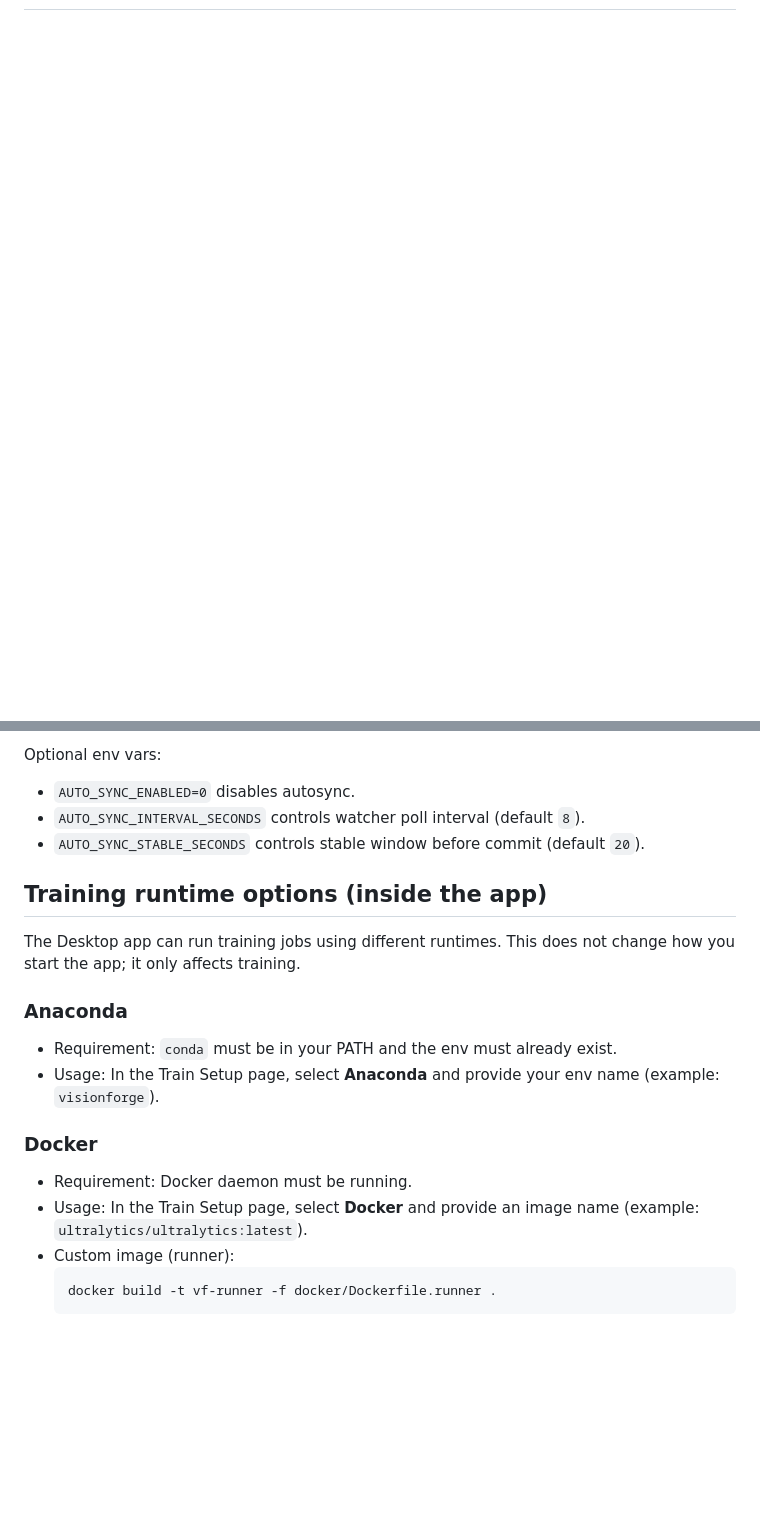
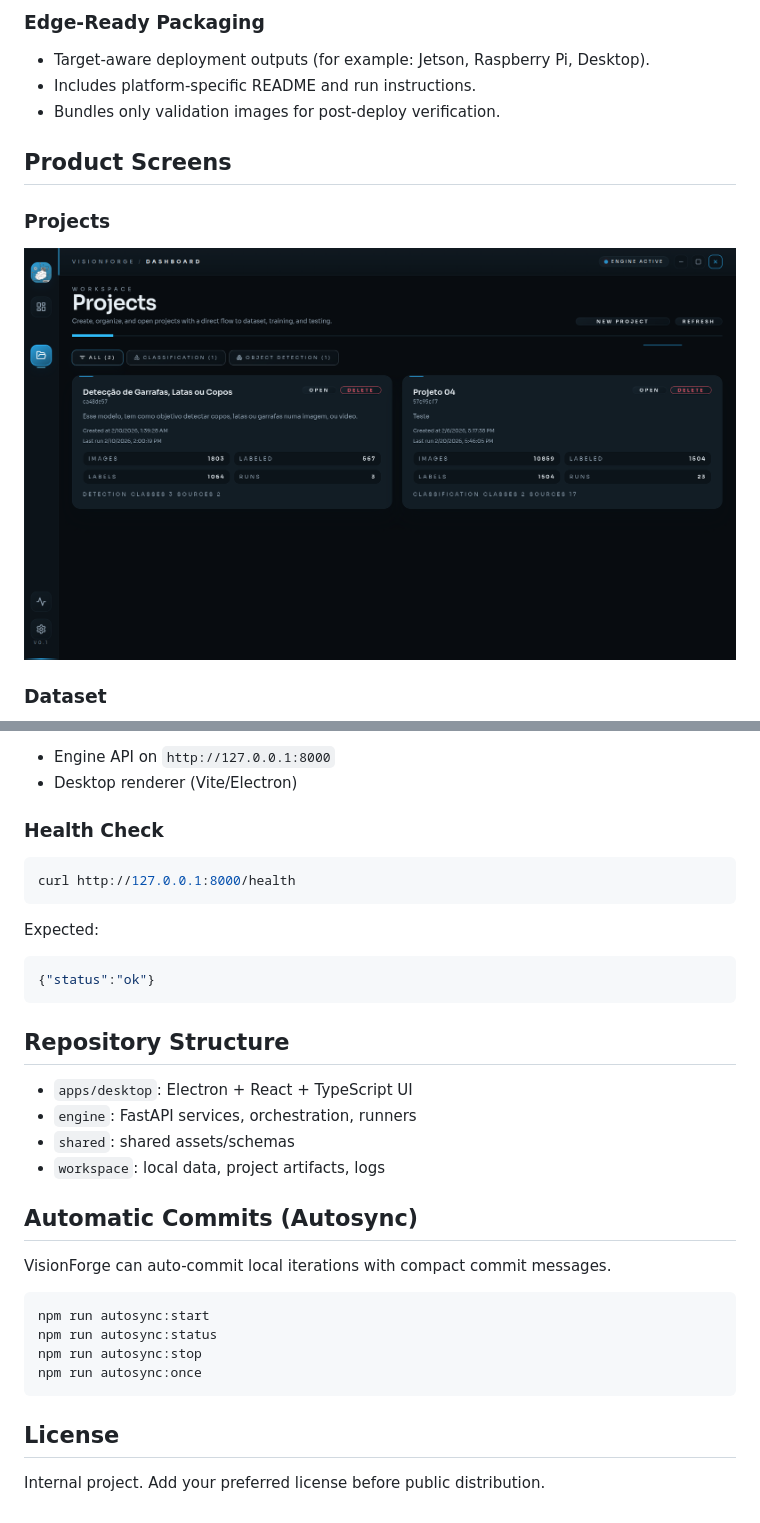
Before and after one commit to eduardodutragoncalves/visionforge, a Markdown page: README.md, 2 parts joined by grey strips. GitHub-like rendering; pictures changed too: docs/screenshots/projects.png (added); blank space fills up the shorter version.

````diff
--- a/README.md
+++ b/README.md
@@ -18,0 +48,14 @@ Monorepo for VisionForge - Local CV Training Desktop App.
+### Edge-Ready Packaging
+
+- Target-aware deployment outputs (for example: Jetson, Raspberry Pi, Desktop).
+- Includes platform-specific README and run instructions.
+- Bundles only validation images for post-deploy verification.
+
+## Product Screens
+
+### Projects
+
+![VisionForge Projects](docs/screenshots/projects.png)
+
+### Dataset
+
@@ -103,23 +97,37 @@ Behavior:
 
-Optional env vars:
-- `AUTO_SYNC_ENABLED=0` disables autosync.
-- `AUTO_SYNC_INTERVAL_SECONDS` controls watcher poll interval (default `8`).
-- `AUTO_SYNC_STABLE_SECONDS` controls stable window before commit (default `20`).
+- Engine API on `http://127.0.0.1:8000`
+- Desktop renderer (Vite/Electron)
 
-## Training runtime options (inside the app)
+### Health Check
 
-The Desktop app can run training jobs using different runtimes. This does not change how you start the app; it only affects training.
+```bash
+curl http://127.0.0.1:8000/health
+```
 
-### Anaconda
+Expected:
 
-- Requirement: `conda` must be in your PATH and the env must already exist.
-- Usage: In the Train Setup page, select **Anaconda** and provide your env name (example: `visionforge`).
+```json
+{"status":"ok"}
+```
 
-### Docker
+## Repository Structure
 
-- Requirement: Docker daemon must be running.
-- Usage: In the Train Setup page, select **Docker** and provide an image name (example: `ultralytics/ultralytics:latest`).
-- Custom image (runner):
-  ```bash
-  docker build -t vf-runner -f docker/Dockerfile.runner .
-  ```
+- `apps/desktop`: Electron + React + TypeScript UI
+- `engine`: FastAPI services, orchestration, runners
+- `shared`: shared assets/schemas
+- `workspace`: local data, project artifacts, logs
+
+## Automatic Commits (Autosync)
+
+VisionForge can auto-commit local iterations with compact commit messages.
+
+```bash
+npm run autosync:start
+npm run autosync:status
+npm run autosync:stop
+npm run autosync:once
+```
+
+## License
+
+Internal project. Add your preferred license before public distribution.
````
Also changed, not shown: other parts of README.md (+66 -86 lines), docs/screenshots/dashboard.png (added), docs/screenshots/dataset.png (added), docs/screenshots/models.png (added), docs/screenshots/train-setup.png (added), 1 other file.
